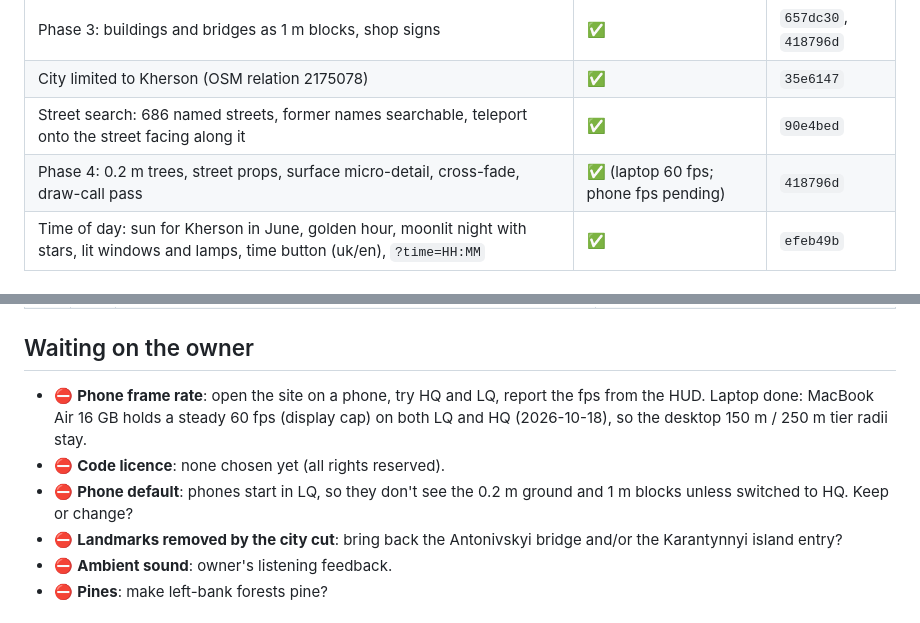
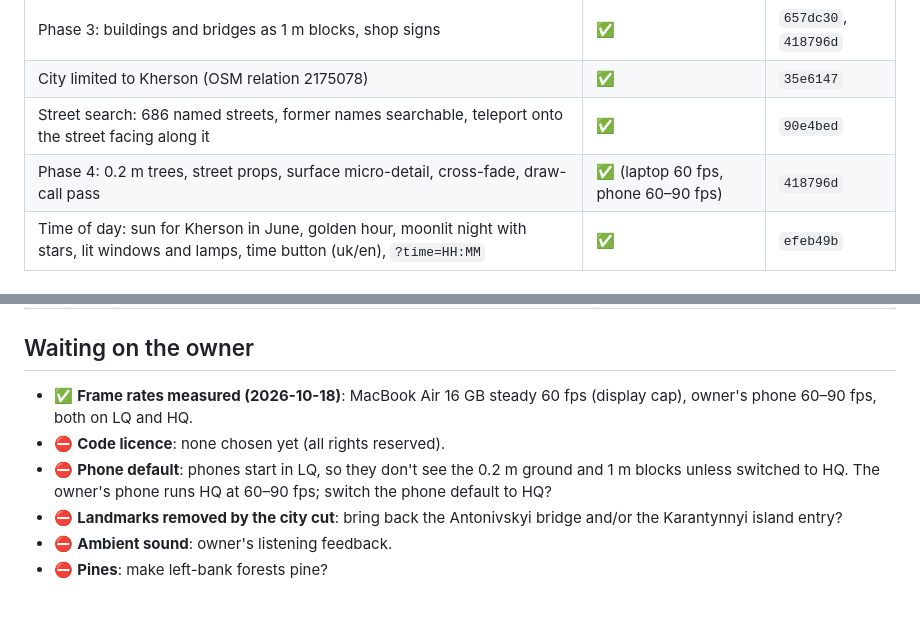
Before and after one commit to serhii-ilin/kherson, a Markdown page: docs/PROGRESS.md, 2 parts joined by grey strips. Rendered like a GitHub page.

Commit message:
PROGRESS: phone frame rate measured
Co-Authored-By: Claude Opus 5.5 <noreply@anthropic.com>

```diff
--- a/docs/PROGRESS.md
+++ b/docs/PROGRESS.md
@@ -21,7 +21,7 @@ _Last updated: 2026-10-18_
 | Phase 3: buildings and bridges as 1 m blocks, shop signs | ✅ | `657dc30`, `418796d` |
 | City limited to Kherson (OSM relation 2175078) | ✅ | `35e6147` |
 | Street search: 686 named streets, former names searchable, teleport onto the street facing along it | ✅ | `90e4bed` |
-| Phase 4: 0.2 m trees, street props, surface micro-detail, cross-fade, draw-call pass | ✅ (laptop 60 fps; phone fps pending) | `418796d` |
+| Phase 4: 0.2 m trees, street props, surface micro-detail, cross-fade, draw-call pass | ✅ (laptop 60 fps, phone 60–90 fps) | `418796d` |
 | Time of day: sun for Kherson in June, golden hour, moonlit night with stars, lit windows and lamps, time button (uk/en), `?time=HH:MM` | ✅ | `efeb49b` |
 
 ## Open tasks
@@ -59,9 +59,9 @@ Priority: **P1** must fix soon (licence or budget breach) · **P2** visible defe
 
 ## Waiting on the owner
 
-- ⛔ **Phone frame rate**: open the site on a phone, try HQ and LQ, report the fps from the HUD. Laptop done: MacBook Air 16 GB holds a steady 60 fps (display cap) on both LQ and HQ (2026-10-18), so the desktop 150 m / 250 m tier radii stay.
+- ✅ **Frame rates measured (2026-10-18)**: MacBook Air 16 GB steady 60 fps (display cap), owner's phone 60–90 fps, both on LQ and HQ.
 - ⛔ **Code licence**: none chosen yet (all rights reserved).
-- ⛔ **Phone default**: phones start in LQ, so they don't see the 0.2 m ground and 1 m blocks unless switched to HQ. Keep or change?
+- ⛔ **Phone default**: phones start in LQ, so they don't see the 0.2 m ground and 1 m blocks unless switched to HQ. The owner's phone runs HQ at 60–90 fps; switch the phone default to HQ?
 - ⛔ **Landmarks removed by the city cut**: bring back the Antonivskyi bridge and/or the Karantynnyi island entry?
 - ⛔ **Ambient sound**: owner's listening feedback.
 - ⛔ **Pines**: make left-bank forests pine?
```
